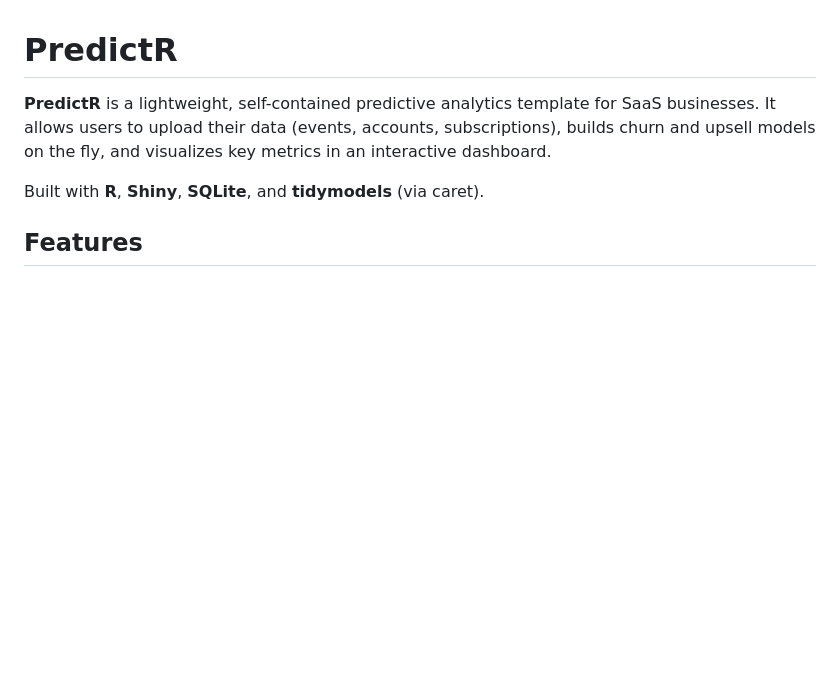
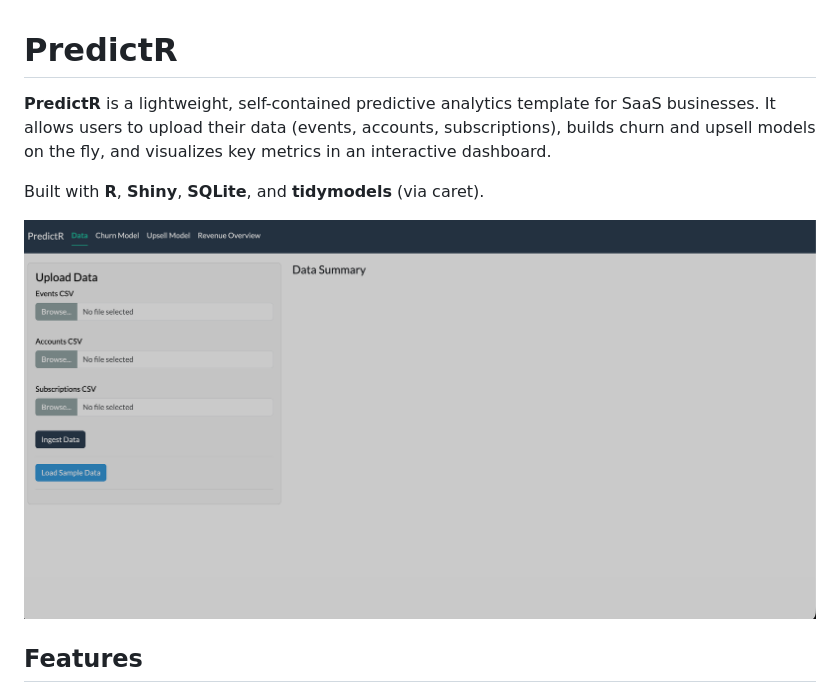
Before and after one commit to zaydabash/PredictR, a Markdown page: README.md, the part around the change. Drawn GitHub-style; pictures changed too: site.png (added); blank space fills up the shorter version.

Commit message:
Add site screenshot to README

```diff
--- a/README.md
+++ b/README.md
@@ -3,6 +3,8 @@
 **PredictR** is a lightweight, self-contained predictive analytics template for SaaS businesses. It allows users to upload their data (events, accounts, subscriptions), builds churn and upsell models on the fly, and visualizes key metrics in an interactive dashboard.
 
 Built with **R**, **Shiny**, **SQLite**, and **tidymodels** (via caret).
+
+![PredictR Dashboard](site.png)
 
 ## Features
 
```
